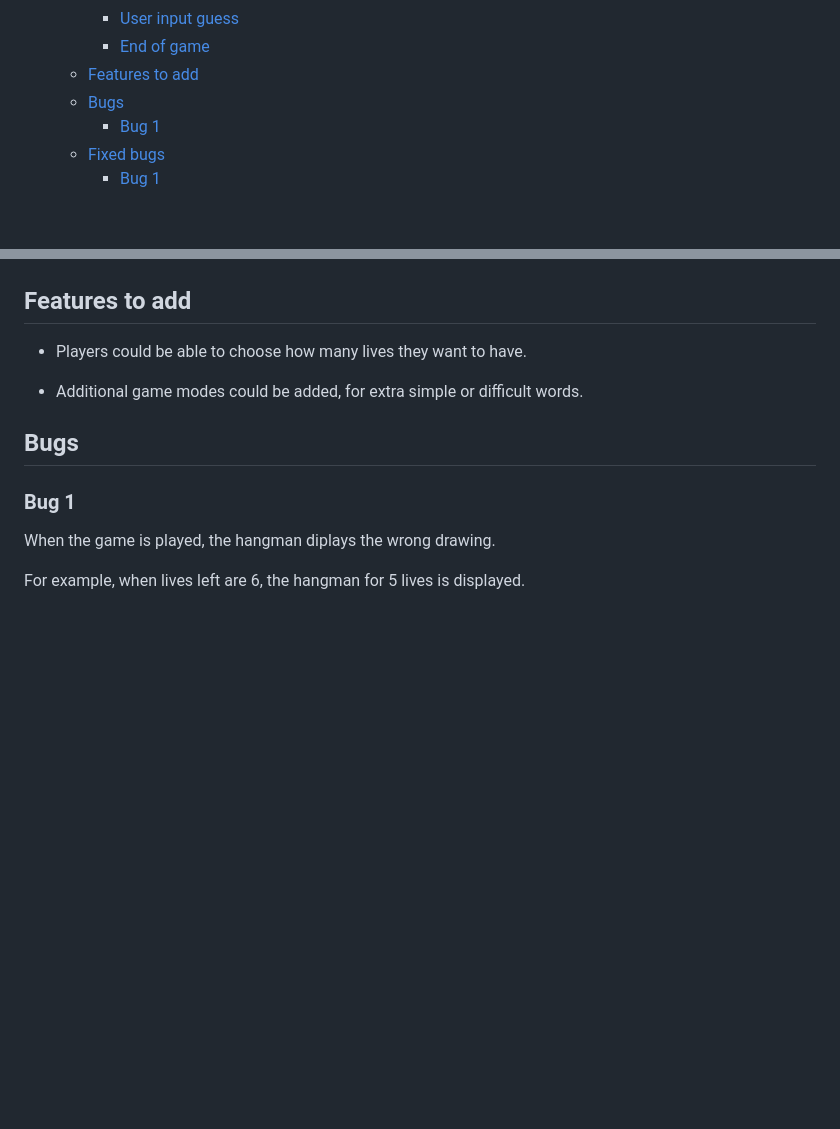
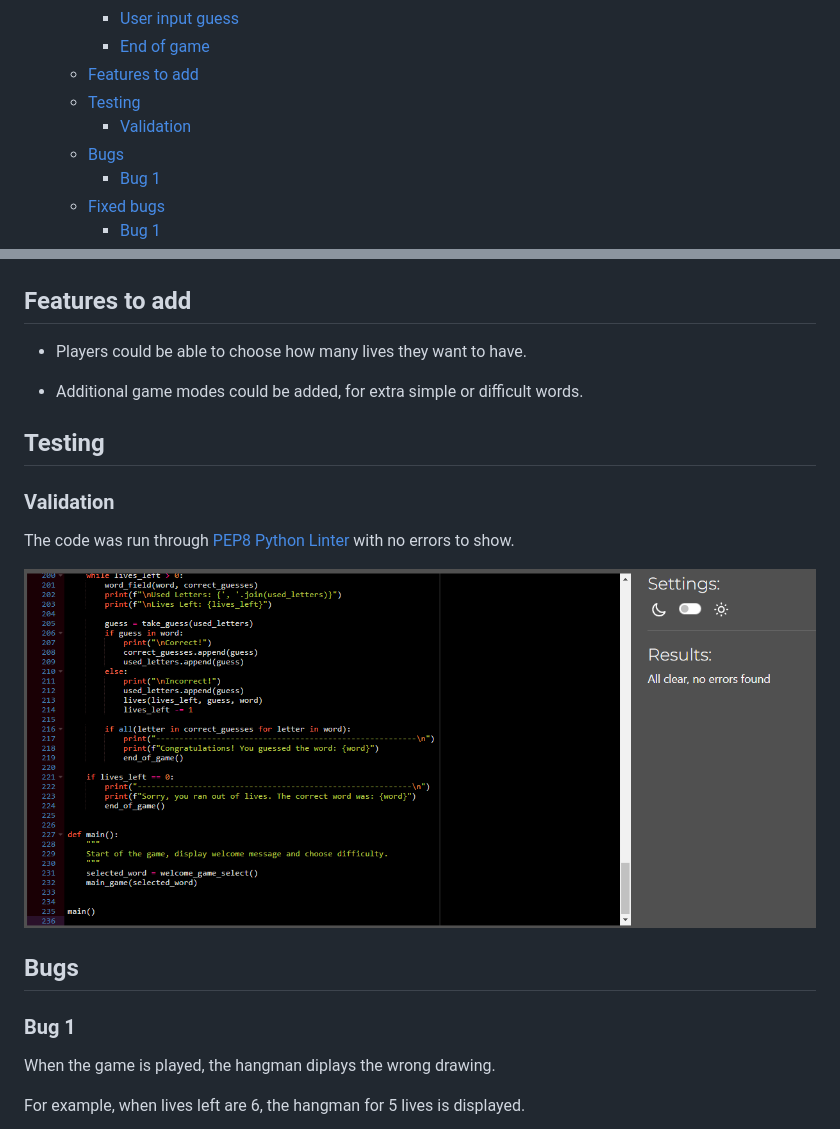
Before and after one commit to hogbergmarkus/pythonic-hangman, a Markdown page: README.md, 2 parts joined by grey strips. Drawn GitHub-style; pictures changed too: documentation/images/pep8_validation.png (added); blank space fills up the shorter version.

Commit message:
Add Validation to Testing in README.md

```diff
--- a/README.md
+++ b/README.md
@@ -31,6 +31,8 @@ Have a go, see if you can guess the word, or if you get hung!
     - [User input guess](#user-input-guess)
     - [End of game](#end-of-game)
   - [Features to add](#features-to-add)
+  - [Testing](#testing)
+    - [Validation](#validation)
   - [Bugs](#bugs)
     - [Bug 1](#bug-1)
   - [Fixed bugs](#fixed-bugs)
@@ -170,6 +172,15 @@ and you can se it here: ![flowshart here.](documentation/flowshart/hangman.png)
 
 - Additional game modes could be added, for extra simple or difficult words.
 
+## Testing
+
+### Validation
+
+The code was run through [PEP8 Python Linter](https://pep8ci.herokuapp.com/)
+with no errors to show.
+
+![PEP8](documentation/images/pep8_validation.png)
+
 ## Bugs
 
 ### Bug 1
```
